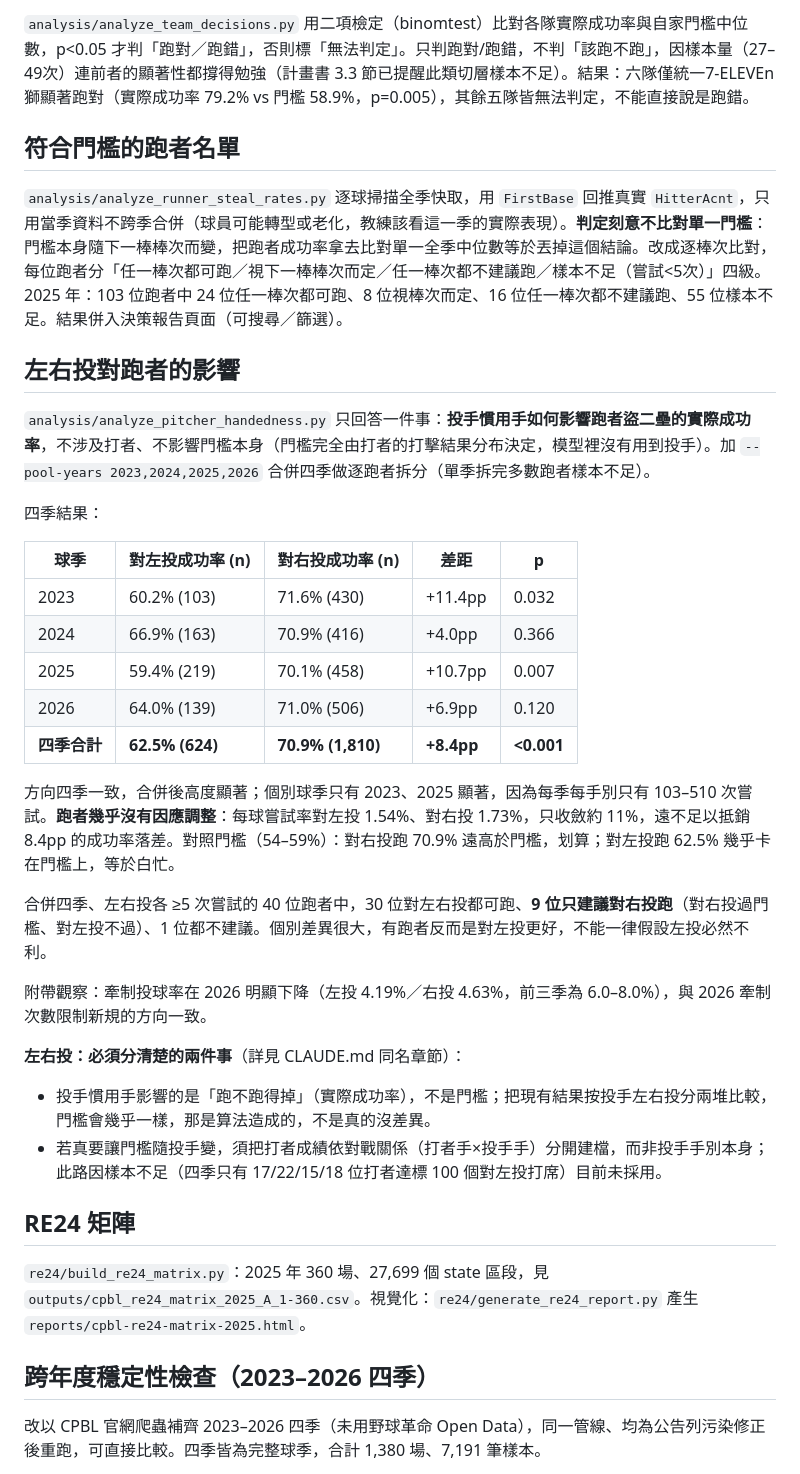
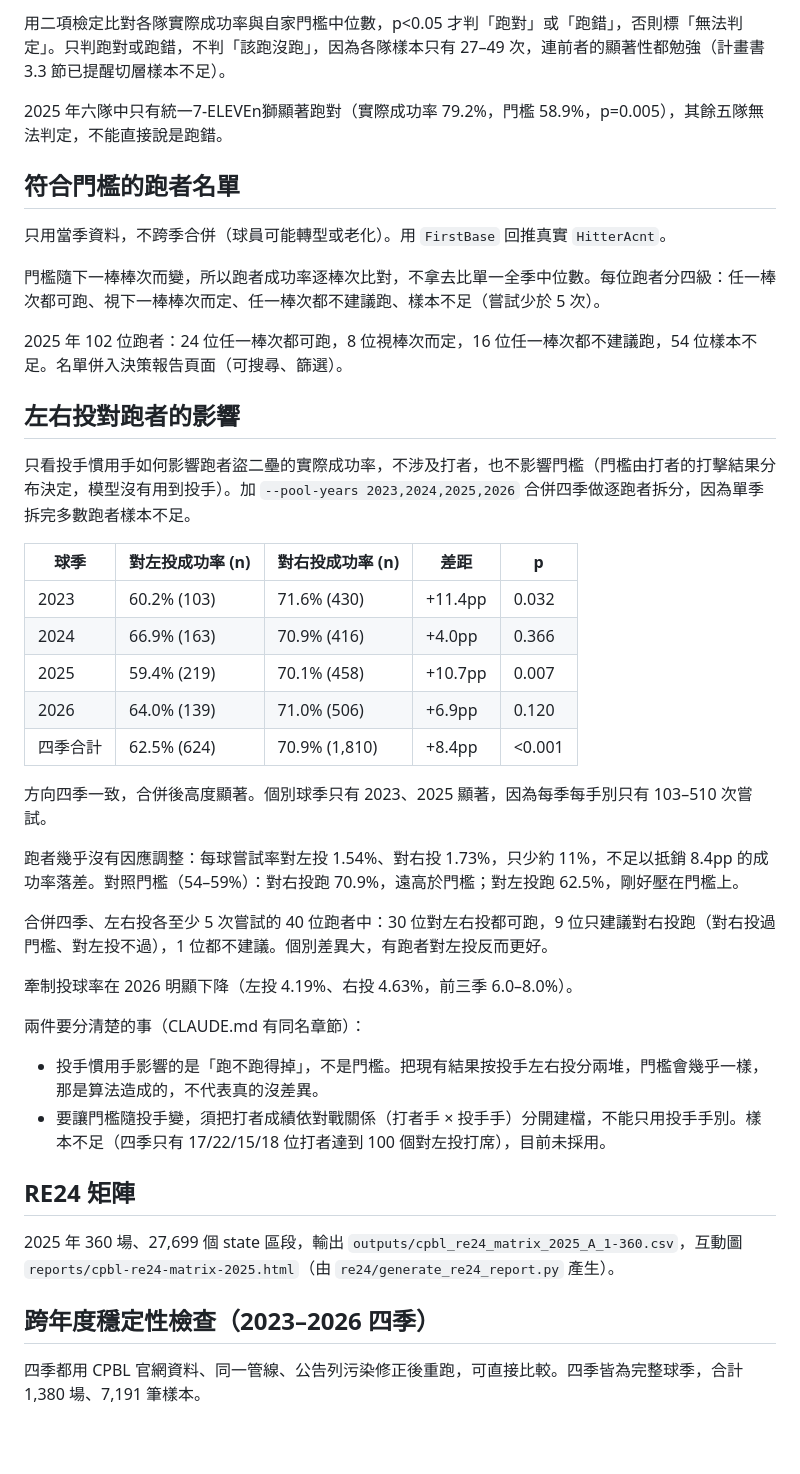
Before and after one commit to AnHsi0714/CPBL2outStealDecision, a Markdown page: 分析發現.md, the part around one of its changes. GitHub-like rendering; blank space fills up the shorter version.

```diff
--- a/分析發現.md
+++ b/分析發現.md
@@ -29,15 +47,19 @@
 
-`analysis/analyze_team_decisions.py` 用二項檢定（binomtest）比對各隊實際成功率與自家門檻中位數，p<0.05 才判「跑對／跑錯」，否則標「無法判定」。只判跑對/跑錯，不判「該跑不跑」，因樣本量（27–49次）連前者的顯著性都撐得勉強（計畫書 3.3 節已提醒此類切層樣本不足）。結果：六隊僅統一7-ELEVEn獅顯著跑對（實際成功率 79.2% vs 門檻 58.9%，p=0.005），其餘五隊皆無法判定，不能直接說是跑錯。
+用二項檢定比對各隊實際成功率與自家門檻中位數，p<0.05 才判「跑對」或「跑錯」，否則標「無法判定」。只判跑對或跑錯，不判「該跑沒跑」，因為各隊樣本只有 27–49 次，連前者的顯著性都勉強（計畫書 3.3 節已提醒切層樣本不足）。
+
+2025 年六隊中只有統一7-ELEVEn獅顯著跑對（實際成功率 79.2%，門檻 58.9%，p=0.005），其餘五隊無法判定，不能直接說是跑錯。
 
 ## 符合門檻的跑者名單
 
-`analysis/analyze_runner_steal_rates.py` 逐球掃描全季快取，用 `FirstBase` 回推真實 `HitterAcnt`，只用當季資料不跨季合併（球員可能轉型或老化，教練該看這一季的實際表現）。**判定刻意不比對單一門檻**：門檻本身隨下一棒棒次而變，把跑者成功率拿去比對單一全季中位數等於丟掉這個結論。改成逐棒次比對，每位跑者分「任一棒次都可跑／視下一棒棒次而定／任一棒次都不建議跑／樣本不足（嘗試<5次）」四級。2025 年：103 位跑者中 24 位任一棒次都可跑、8 位視棒次而定、16 位任一棒次都不建議跑、55 位樣本不足。結果併入決策報告頁面（可搜尋／篩選）。
+只用當季資料，不跨季合併（球員可能轉型或老化）。用 `FirstBase` 回推真實 `HitterAcnt`。
+
+門檻隨下一棒棒次而變，所以跑者成功率逐棒次比對，不拿去比單一全季中位數。每位跑者分四級：任一棒次都可跑、視下一棒棒次而定、任一棒次都不建議跑、樣本不足（嘗試少於 5 次）。
+
+2025 年 102 位跑者：24 位任一棒次都可跑，8 位視棒次而定，16 位任一棒次都不建議跑，54 位樣本不足。名單併入決策報告頁面（可搜尋、篩選）。
 
 ## 左右投對跑者的影響
 
-`analysis/analyze_pitcher_handedness.py` 只回答一件事：**投手慣用手如何影響跑者盜二壘的實際成功率**，不涉及打者、不影響門檻本身（門檻完全由打者的打擊結果分布決定，模型裡沒有用到投手）。加 `--pool-years 2023,2024,2025,2026` 合併四季做逐跑者拆分（單季拆完多數跑者樣本不足）。
-
-四季結果：
+只看投手慣用手如何影響跑者盜二壘的實際成功率，不涉及打者，也不影響門檻（門檻由打者的打擊結果分布決定，模型沒有用到投手）。加 `--pool-years 2023,2024,2025,2026` 合併四季做逐跑者拆分，因為單季拆完多數跑者樣本不足。
 
 | 球季 | 對左投成功率 (n) | 對右投成功率 (n) | 差距 | p |
 |---|---|---|---|---|
@@ -45,23 +67,25 @@
 | 2024 | 66.9% (163) | 70.9% (416) | +4.0pp | 0.366 |
 | 2025 | 59.4% (219) | 70.1% (458) | +10.7pp | 0.007 |
 | 2026 | 64.0% (139) | 71.0% (506) | +6.9pp | 0.120 |
-| **四季合計** | **62.5% (624)** | **70.9% (1,810)** | **+8.4pp** | **<0.001** |
+| 四季合計 | 62.5% (624) | 70.9% (1,810) | +8.4pp | <0.001 |
 
-方向四季一致，合併後高度顯著；個別球季只有 2023、2025 顯著，因為每季每手別只有 103–510 次嘗試。**跑者幾乎沒有因應調整**：每球嘗試率對左投 1.54%、對右投 1.73%，只收斂約 11%，遠不足以抵銷 8.4pp 的成功率落差。對照門檻（54–59%）：對右投跑 70.9% 遠高於門檻，划算；對左投跑 62.5% 幾乎卡在門檻上，等於白忙。
+方向四季一致，合併後高度顯著。個別球季只有 2023、2025 顯著，因為每季每手別只有 103–510 次嘗試。
 
-合併四季、左右投各 ≥5 次嘗試的 40 位跑者中，30 位對左右投都可跑、**9 位只建議對右投跑**（對右投過門檻、對左投不過）、1 位都不建議。個別差異很大，有跑者反而是對左投更好，不能一律假設左投必然不利。
+跑者幾乎沒有因應調整：每球嘗試率對左投 1.54%、對右投 1.73%，只少約 11%，不足以抵銷 8.4pp 的成功率落差。對照門檻（54–59%）：對右投跑 70.9%，遠高於門檻；對左投跑 62.5%，剛好壓在門檻上。
 
-附帶觀察：牽制投球率在 2026 明顯下降（左投 4.19%／右投 4.63%，前三季為 6.0–8.0%），與 2026 牽制次數限制新規的方向一致。
+合併四季、左右投各至少 5 次嘗試的 40 位跑者中：30 位對左右投都可跑，9 位只建議對右投跑（對右投過門檻、對左投不過），1 位都不建議。個別差異大，有跑者對左投反而更好。
 
-**左右投：必須分清楚的兩件事**（詳見 CLAUDE.md 同名章節）：
-- 投手慣用手影響的是「跑不跑得掉」（實際成功率），不是門檻；把現有結果按投手左右投分兩堆比較，門檻會幾乎一樣，那是算法造成的，不是真的沒差異。
-- 若真要讓門檻隨投手變，須把打者成績依對戰關係（打者手×投手手）分開建檔，而非投手手別本身；此路因樣本不足（四季只有 17/22/15/18 位打者達標 100 個對左投打席）目前未採用。
+牽制投球率在 2026 明顯下降（左投 4.19%、右投 4.63%，前三季 6.0–8.0%）。
+
+兩件要分清楚的事（CLAUDE.md 有同名章節）：
+- 投手慣用手影響的是「跑不跑得掉」，不是門檻。把現有結果按投手左右投分兩堆，門檻會幾乎一樣，那是算法造成的，不代表真的沒差異。
+- 要讓門檻隨投手變，須把打者成績依對戰關係（打者手 × 投手手）分開建檔，不能只用投手手別。樣本不足（四季只有 17/22/15/18 位打者達到 100 個對左投打席），目前未採用。
 
 ## RE24 矩陣
 
-`re24/build_re24_matrix.py`：2025 年 360 場、27,699 個 state 區段，見 `outputs/cpbl_re24_matrix_2025_A_1-360.csv`。視覺化：`re24/generate_re24_report.py` 產生 `reports/cpbl-re24-matrix-2025.html`。
+2025 年 360 場、27,699 個 state 區段，輸出 `outputs/cpbl_re24_matrix_2025_A_1-360.csv`，互動圖 `reports/cpbl-re24-matrix-2025.html`（由 `re24/generate_re24_report.py` 產生）。
 
 ## 跨年度穩定性檢查（2023–2026 四季）
 
-改以 CPBL 官網爬蟲補齊 2023–2026 四季（未用野球革命 Open Data），同一管線、均為公告列污染修正後重跑，可直接比較。四季皆為完整球季，合計 1,380 場、7,191 筆樣本。
+四季都用 CPBL 官網資料、同一管線、公告列污染修正後重跑，可直接比較。四季皆為完整球季，合計 1,380 場、7,191 筆樣本。
 
```
Also changed, not shown: other parts of 分析發現.md (+108 -56 lines).
